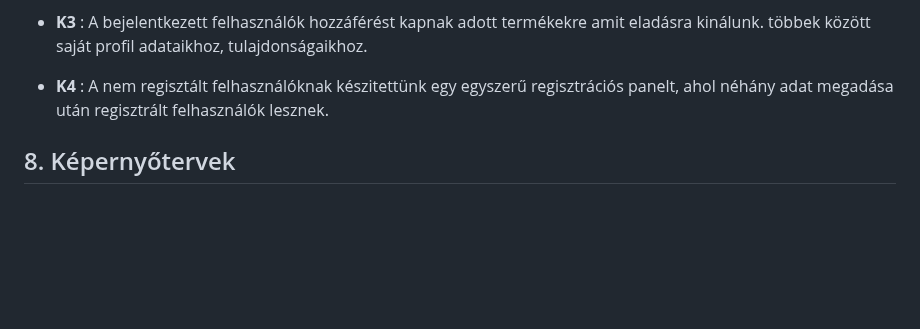
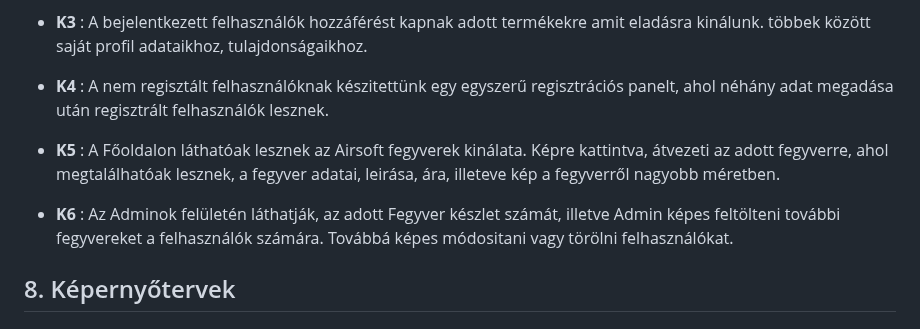
Before and after one commit to frake92/AFP2024, a Markdown page: docs/funkspec.md, the part around one of its changes. GitHub-like rendering; blank space fills up the shorter version.

```diff
--- a/docs/funkspec.md
+++ b/docs/funkspec.md
@@ -129,6 +129,14 @@ többek között saját profil adataikhoz, tulajdonságaikhoz.
 + **K4** : A nem regisztált felhasználóknak készitettünk egy egyszerű regisztrációs panelt, ahol
 néhány adat megadása után regisztrált felhasználók lesznek.
 
++ **K5** : A Főoldalon láthatóak lesznek az Airsoft fegyverek kinálata. Képre kattintva, átvezeti az
+adott fegyverre, ahol megtalálhatóak lesznek, a fegyver adatai, leirása, ára, illeteve kép a
+fegyverről nagyobb méretben.
+
++ **K6** : Az Adminok felületén láthatják, az adott Fegyver készlet számát, illetve Admin képes
+feltölteni további fegyvereket a felhasználók számára. Továbbá képes módositani vagy törölni
+felhasználókat.
+
 ## 8. Képernyőtervek
 
 ## 9. Forgatókönyvek
```
Also changed, not shown: other parts of docs/funkspec.md (+6 -3 lines).
